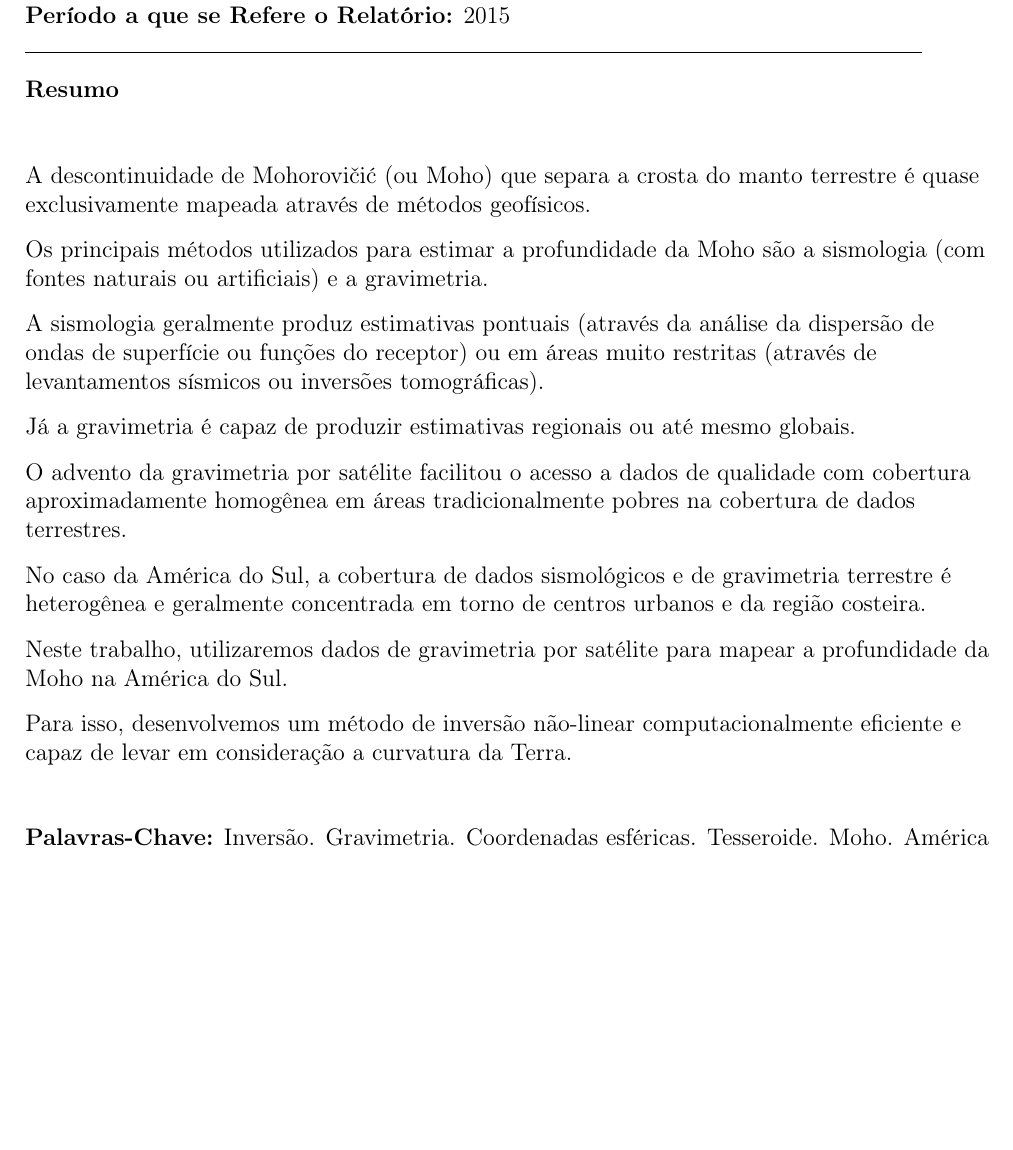
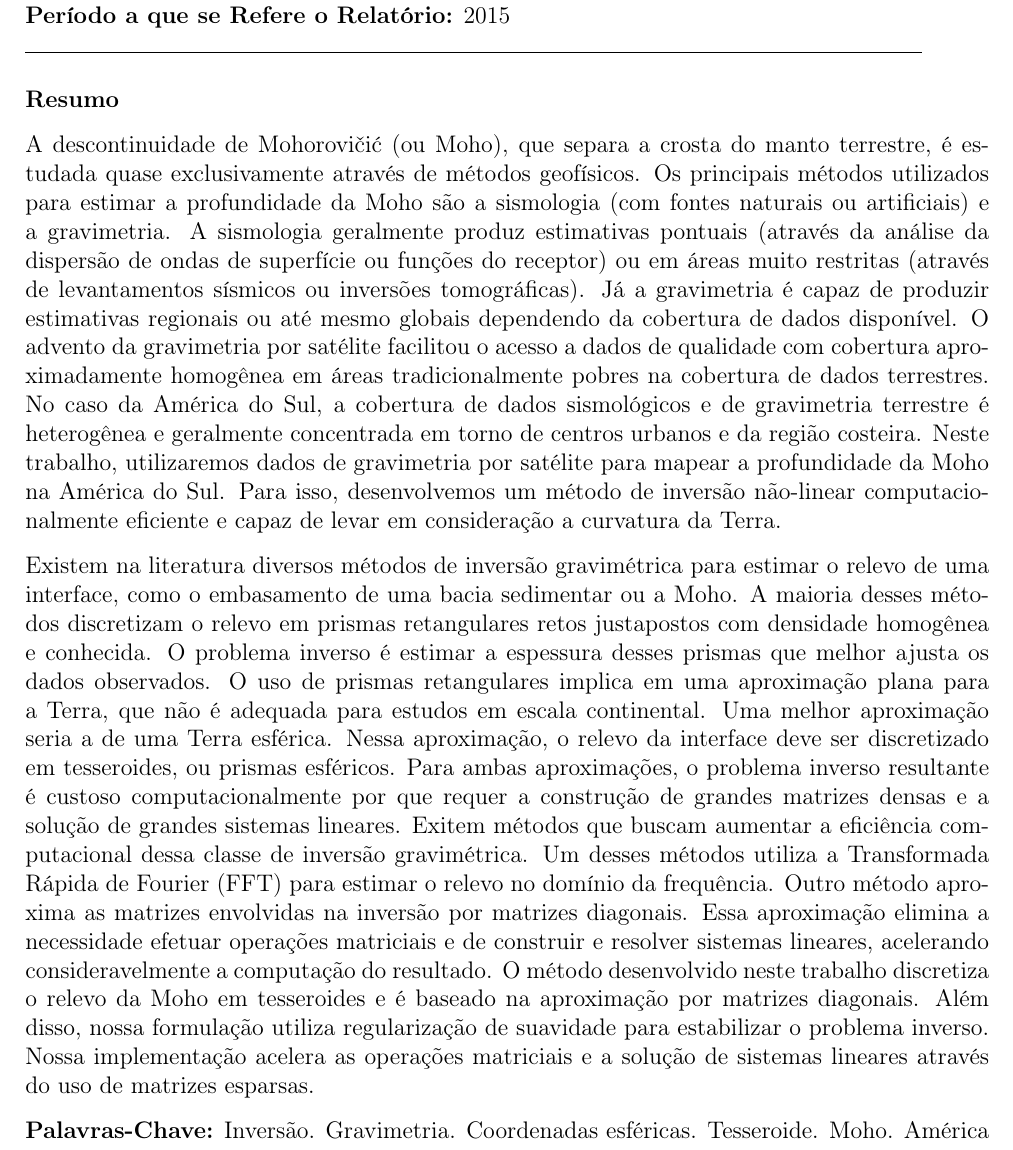
Before and after one commit to leouieda/seminario-on-2015, a LaTeX letter (resumo/resumo.tex): part of the page before the commit and part of page 1 of 2 after it, cut so that both start at the same text, the shorter picture padded with empty space. Compiled offline with pdfLaTeX.

Commit message:
Segundo paragrafo - o metodo

```diff
--- a/resumo/resumo.tex
+++ b/resumo/resumo.tex
@@ -40,42 +40,63 @@
 \\\textbf{Período a que se Refere o Relatório:} 2015\\
 \line(1,0){450}
 
+\end{flushleft}
+
 \textbf{Resumo}
-\\
-\vspace{10 mm}
 
-A descontinuidade de Mohorovičić (ou Moho) que separa a crosta do manto
-terrestre é quase exclusivamente mapeada através de métodos geofísicos.
 
+A descontinuidade de Mohorovičić (ou Moho), que separa a crosta do manto
+terrestre, é estudada quase exclusivamente através de métodos geofísicos.
 Os principais métodos utilizados para estimar a profundidade da Moho são a
 sismologia (com fontes naturais ou artificiais) e a gravimetria.
-
 A sismologia geralmente produz estimativas pontuais (através da análise da
 dispersão de ondas de superfície ou funções do receptor) ou em áreas muito
 restritas (através de levantamentos sísmicos ou inversões tomográficas).
-
 Já a gravimetria é capaz de produzir estimativas regionais ou até mesmo
-globais.
-
+globais dependendo da cobertura de dados disponível.
 O advento da gravimetria por satélite facilitou o acesso a dados de qualidade
 com cobertura aproximadamente homogênea em áreas tradicionalmente pobres na
 cobertura de dados terrestres.
-
 No caso da América do Sul, a cobertura de dados sismológicos e de gravimetria
 terrestre é heterogênea e geralmente concentrada em torno de centros urbanos e
 da região costeira.
-
 Neste trabalho, utilizaremos dados de gravimetria por satélite para mapear a
 profundidade da Moho na América do Sul.
-
 Para isso, desenvolvemos um método de inversão não-linear computacionalmente
 eficiente e capaz de levar em consideração a curvatura da Terra.
 
+Existem na literatura diversos métodos de inversão gravimétrica para estimar o
+relevo de uma interface, como o embasamento de uma bacia sedimentar ou a Moho.
+A maioria desses métodos discretizam o relevo em prismas retangulares retos
+justapostos com densidade homogênea e conhecida.
+O problema inverso é estimar a espessura desses prismas que melhor ajusta os
+dados observados.
+O uso de prismas retangulares implica em uma aproximação plana para a Terra,
+que não é adequada para estudos em escala continental.
+Uma melhor aproximação seria a de uma Terra esférica.
+Nessa aproximação, o relevo da interface deve ser discretizado em tesseroides,
+ou prismas esféricos.
+Para ambas aproximações, o problema inverso resultante é custoso
+computacionalmente por que requer a construção de grandes matrizes densas e a
+solução de grandes sistemas lineares.
+Exitem métodos que buscam aumentar a eficiência computacional dessa classe de
+inversão gravimétrica.
+Um desses métodos utiliza a Transformada Rápida de Fourier (FFT) para estimar o
+relevo no domínio da frequência.
+Outro método aproxima as matrizes envolvidas na inversão por matrizes
+diagonais.
+Essa aproximação elimina a necessidade efetuar operações matriciais e de
+construir e resolver sistemas lineares, acelerando consideravelmente a
+computação do resultado.
+O método desenvolvido neste trabalho discretiza o relevo da Moho em tesseroides
+e é baseado na aproximação por matrizes diagonais.
+Além disso, nossa formulação utiliza regularização de suavidade para
+estabilizar o problema inverso.
+Nossa implementação acelera as operações matriciais e a solução de sistemas
+lineares através do uso de matrizes esparsas.
 
 
-\\
 
-\vspace{10 mm}
 \textbf{Palavras-Chave:}
 Inversão. Gravimetria. Coordenadas esféricas. Tesseroide. Moho. América do Sul.
 
```
Also changed, not shown: resumo/resumo.tex (1 more changed lines).
